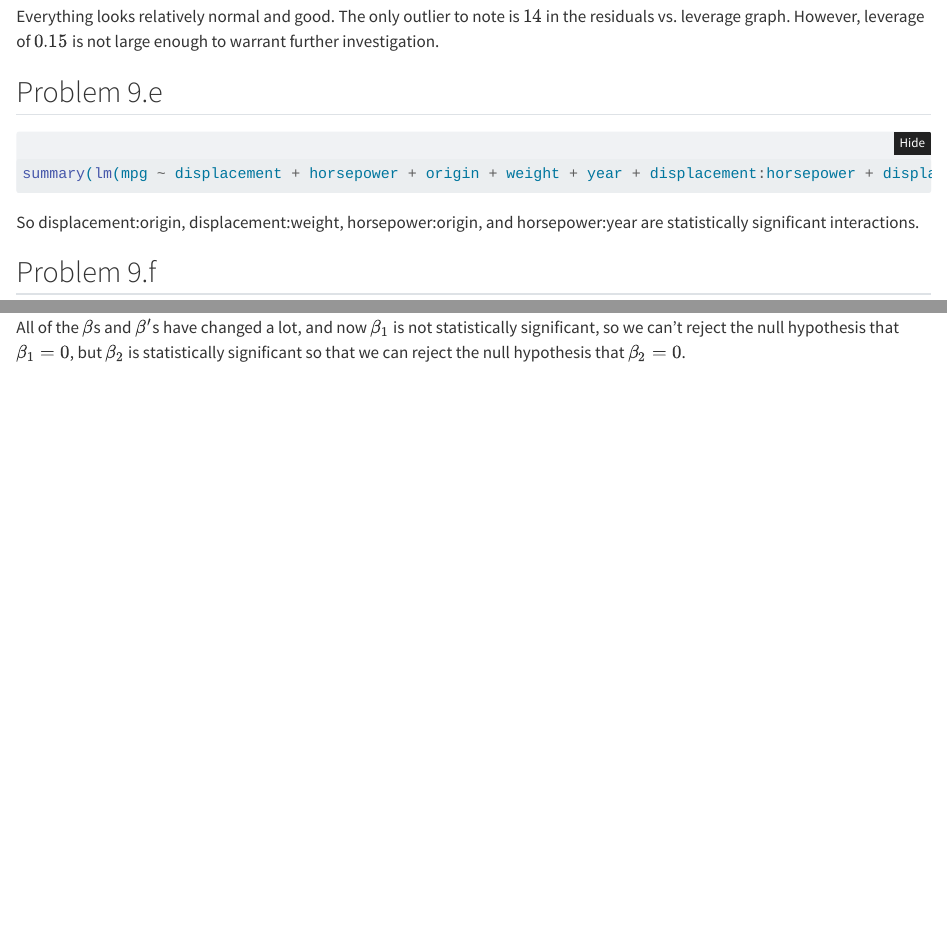
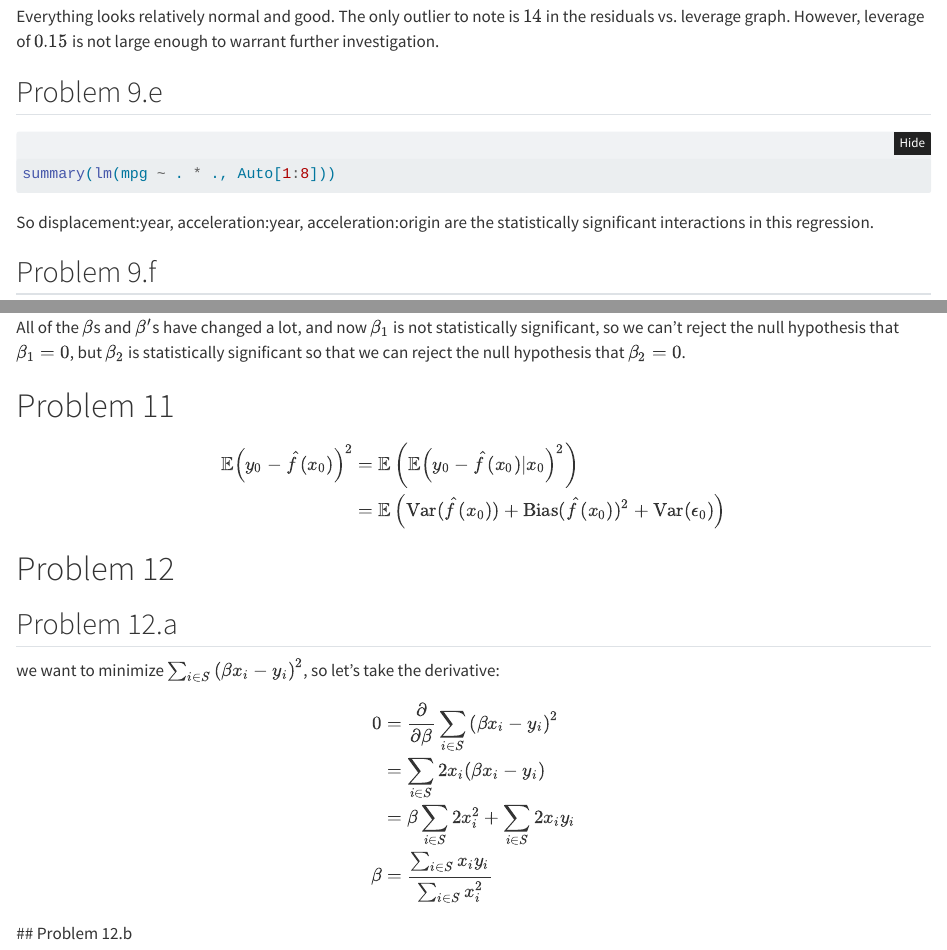
Before and after one commit to AlistairKeiller/STATS-202, a Quarto document (HW1.qmd): the page in a window 1100 px wide, from 6210 px down, and a second part further down, joined at a grey line. Rendered offline with R 4.5, knitr and Pandoc in place of Quarto, with nearby package versions; the code chunks are not run, so their results and figures are left out; folded parts are opened.

Commit message:
add 11 and 12.a

````diff
--- a/HW1.qmd
+++ b/HW1.qmd
@@ -195,9 +195,9 @@ Everything looks relatively normal and good. The only outlier to note is $14$ in
 
 ## Problem 9.e
 ```{r}
-summary(lm(mpg ~ displacement + horsepower + origin + weight + year + displacement:horsepower + displacement:origin + displacement:weight + displacement:year + horsepower:origin + horsepower:weight + horsepower:year + origin:weight + origin:year + weight:year, Auto[1:8]))
+summary(lm(mpg ~ . * ., Auto[1:8]))
 ```
-So displacement:origin, displacement:weight, horsepower:origin, and horsepower:year are statistically significant interactions.
+So displacement:year, acceleration:year, acceleration:origin are the statistically significant interactions in this regression.
 
 ## Problem 9.f
 ```{r}
@@ -257,3 +257,24 @@ summary(lm(y ~ x1))
 summary(lm(y ~ x2))
 ```
 All of the $\beta$s and $\beta'$s have changed a lot, and now $\beta_1$ is not statistically significant, so we can't reject the null hypothesis that $\beta_1=0$, but $\beta_2$ is statistically significant so that we can reject the null hypothesis that $\beta_2=0$.
+
+# Problem 11
+$$
+\begin{split}
+\mathbb{E}\left(y_0-\hat{f}(x_0)\right)^2 &= \mathbb{E}\left(\mathbb{E}\left(y_0-\hat{f}(x_0)|x_0\right)^2\right) \\
+&=\mathbb{E}\left(\text{Var}(\hat{f}(x_0))+\text{Bias}(\hat{f}(x_0))^2+\text{Var}(\epsilon_0)\right)
+\end{split}
+$$
+
+# Problem 12
+## Problem 12.a
+we want to minimize $\sum_{i \in S}\left(\beta x_i-y_i\right)^2$, so let's take the derivative:
+$$
+\begin{split}
+0 &= \frac{\partial}{\partial \beta} \sum_{i \in S}\left(\beta x_i-y_i\right)^2 \\
+&= \sum_{i \in S}2x_i(\beta x_i-y_i) \\
+&= \beta\sum_{i \in S}2x_i^2+\sum_{i \in S}2x_i y_i \\
+\beta &= \frac{\sum_{i \in S}x_i y_i}{\sum_{i \in S}x_i^2}
+\end{split}
+$$
+## Problem 12.b
````
Also changed, not shown: HW1.qmd (10 more changed lines).
